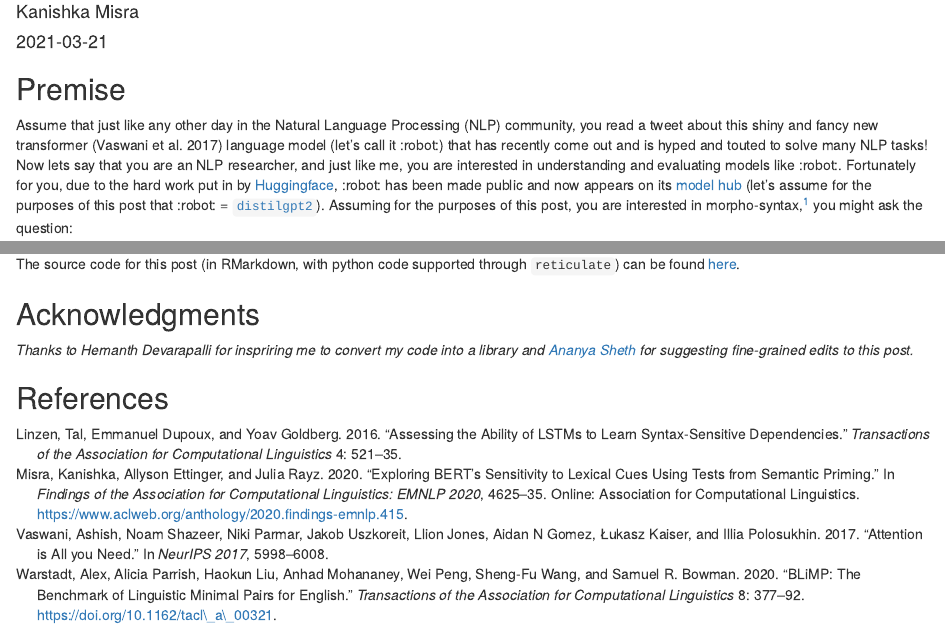
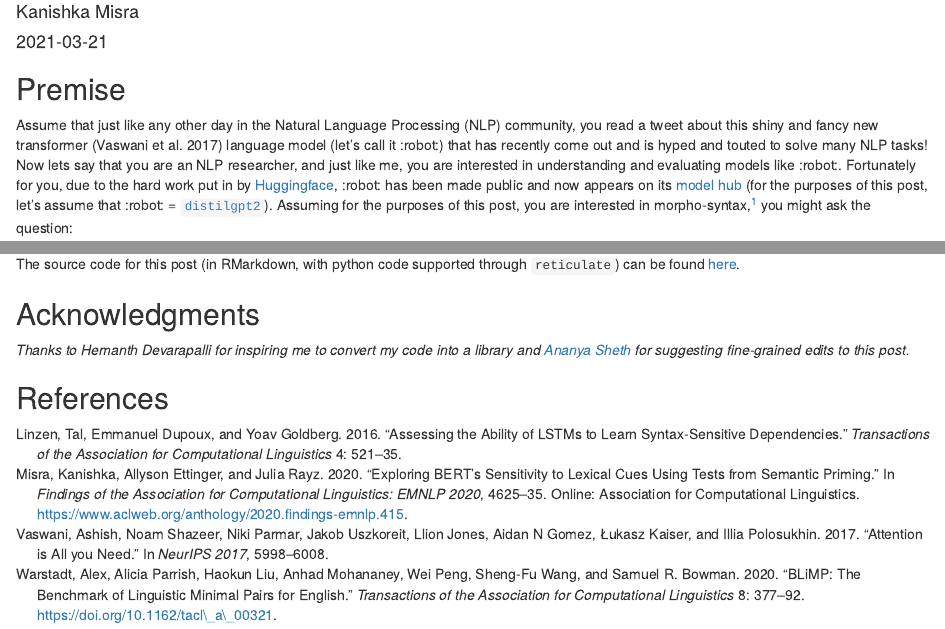
Before and after one commit to kanishkamisra/website, an R Markdown document (content/post/2021-03-21-minicons-running-large-scale-behavioral-analyses-on-transformer-lms/index.Rmd): the page in a window 1100 px wide, from 130 px down, and a second part further down, joined at a grey line. Rendered offline with R 4.5, knitr and Pandoc, with nearby package versions; some code elsewhere in the file could not run offline.

Commit message:
small edit

```diff
--- a/content/post/2021-03-21-minicons-running-large-scale-behavioral-analyses-on-transformer-lms/index.Rmd
+++ b/content/post/2021-03-21-minicons-running-large-scale-behavioral-analyses-on-transformer-lms/index.Rmd
@@ -32,7 +32,7 @@ header-includes:
 
 Assume that just like any other day in the Natural Language Processing (NLP) community, you read a tweet about this shiny and fancy new transformer [@vaswani2017attention] language model (let's call it :robot:) that has recently come out and is hyped and touted to solve many NLP tasks!
 Now lets say that you are an NLP researcher, and just like me, you are interested in understanding and evaluating models like :robot:.
-Fortunately for you, due to the hard work put in by [Huggingface](https://huggingface.co/), :robot: has been made public and now appears on its [model hub](https://huggingface.co/models) (let's assume for the purposes of this post that :robot: = [`distilgpt2`](https://huggingface.co/distilgpt2)).
+Fortunately for you, due to the hard work put in by [Huggingface](https://huggingface.co/), :robot: has been made public and now appears on its [model hub](https://huggingface.co/models) (for the purposes of this post, let's assume that :robot: = [`distilgpt2`](https://huggingface.co/distilgpt2)).
 Assuming for the purposes of this post, you are interested in morpho-syntax,^[the study of the internal structure of words and how they combine to form a sentence or a phrase.] you might ask the question:
 
 > How well does :robot: learn subject-verb agreement?
@@ -194,6 +194,6 @@ The source code for this post (in RMarkdown, with python code supported through
 
 ## Acknowledgments
 
-*Thanks to Hemanth Devarapalli for inspriring me to convert my code into a library and [Ananya Sheth](https://www.anansheth.com) for suggesting fine-grained edits to this post.*
+*Thanks to Hemanth Devarapalli for inspiring me to convert my code into a library and [Ananya Sheth](https://www.anansheth.com) for suggesting fine-grained edits to this post.*
 
 ## References
```
Also changed, not shown: content/post/2021-03-21-minicons-running-large-scale-behavioral-analyses-on-transformer-lms/index.html, content/post/2021-03-21-minicons-running-large-scale-behavioral-analyses-on-transformer-lms/index.Rmd (2 more changed lines).
